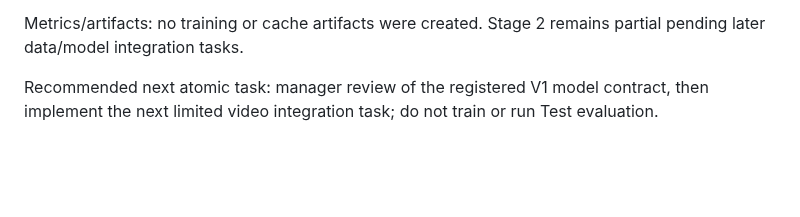
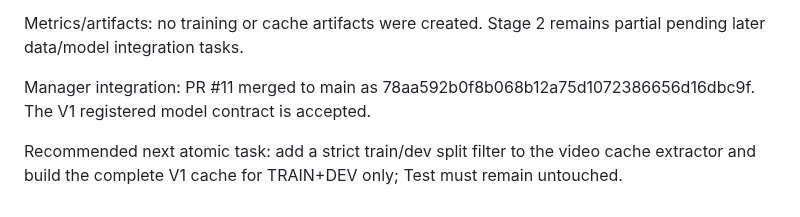
Before and after one commit to suslyash/WSM, a Markdown page: docs/PROGRESS_EN.md, the part around the change. Drawn GitHub-style; blank space fills up the shorter version.

Commit message:
Manager: record TASK-002F integration

```diff
--- a/docs/PROGRESS_EN.md
+++ b/docs/PROGRESS_EN.md
@@ -689,4 +689,6 @@ Exact verification commands/results:
 
 Metrics/artifacts: no training or cache artifacts were created. Stage 2 remains partial pending later data/model integration tasks.
 
-Recommended next atomic task: manager review of the registered V1 model contract, then implement the next limited video integration task; do not train or run Test evaluation.
+Manager integration: PR #11 merged to main as 78aa592b0f8b068b12a75d1072386656d16dbc9f. The V1 registered model contract is accepted.
+
+Recommended next atomic task: add a strict train/dev split filter to the video cache extractor and build the complete V1 cache for TRAIN+DEV only; Test must remain untouched.
```
